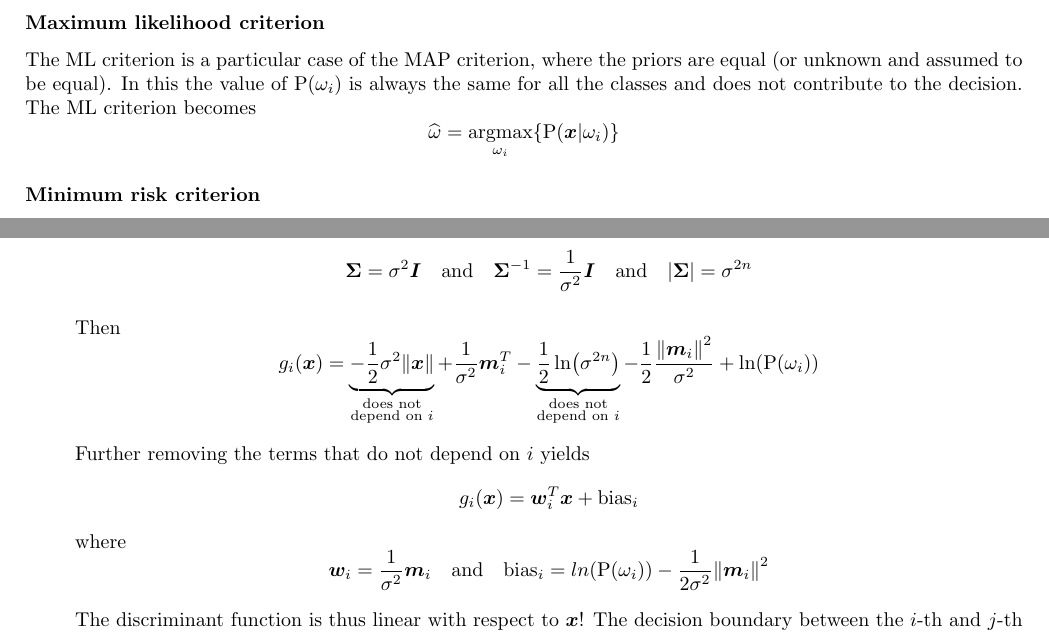
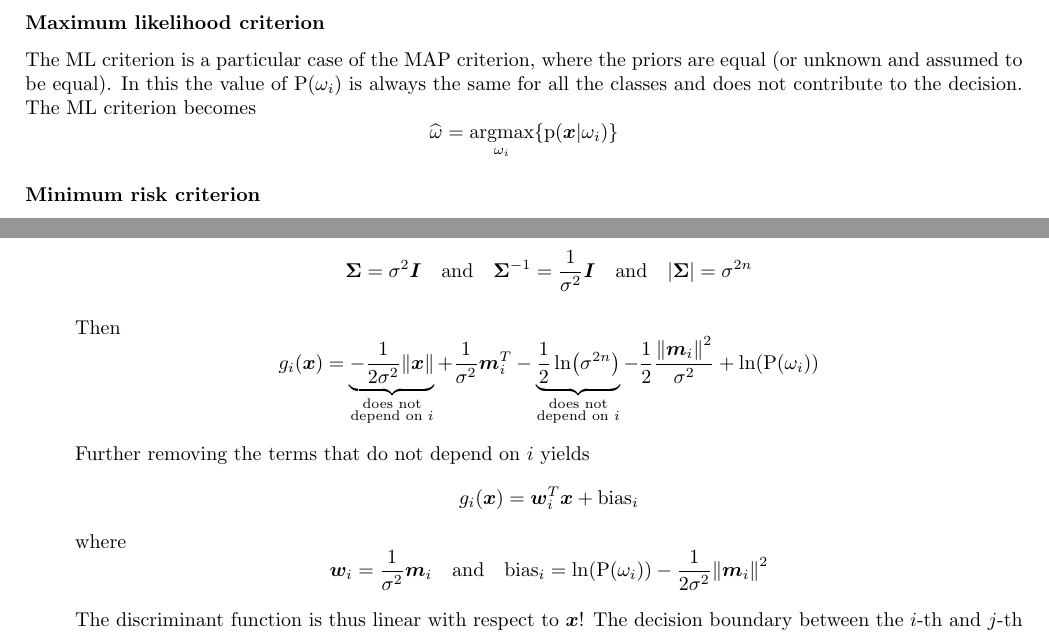
Before and after one commit to frazar/recognition-systems-notes, a LaTeX thesis (document.tex): two parts of pages 29 and 31 of 75, joined at a grey line, cut so that both start at the same text. Compiled offline with pdfLaTeX.

Commit message:
Fix typos

```diff
--- a/document.tex
+++ b/document.tex
@@ -1249,7 +1249,7 @@ $$ P_\text{err, min} = \int_{-\infty}^{+\infty} \min\left\{ \P(\omega_1 | x) \P(
 The ML criterion is a particular case of the MAP criterion, where the priors are equal (or unknown and assumed to be equal).
 In this the value of $\P(\omega_i)$ is always the same for all the classes and does not contribute to the decision.
 The ML criterion becomes
-$$ \widehat \omega = \argmax_{\omega_i} \{ \P(\bm x | \omega_i) \} $$
+$$ \widehat \omega = \argmax_{\omega_i} \{ \pdf(\bm x | \omega_i) \} $$
 
 \subsubsection{Minimum risk criterion}
 Sometimes, even though a class is less-likely to occur (i.e. has a low prior), mis-detecting it can lead to a great cost.
@@ -1345,7 +1345,7 @@ We can study some particular cases
     Then
     $$ g_i(\bm x)
     =
-    \underbrace{-\frac{1}{2} \sigma^2 \norm{\bm x}}_{\substack{\text{does not} \\ \text{depend on } i}}
+    \underbrace{-\frac{1}{2 \sigma^2} \norm{\bm x}}_{\substack{\text{does not} \\ \text{depend on } i}}
     + \frac{1}{\sigma^2} \bm m_i^T
     - \underbrace{\frac{1}{2} \ln(\sigma^{2 n})}_{\substack{\text{does not} \\ \text{depend on } i}}
     - \frac{1}{2} \frac{\norm{\bm m_i}^2}{\sigma^2}
@@ -1354,7 +1354,7 @@ We can study some particular cases
     Further removing the terms that do not depend on $i$ yields
     $$ g_i(\bm x) = \bm w_i^T \bm x + \text{bias}_i $$
     where
-    $$ \bm w_i = \frac{1}{\sigma^2} \bm m_i \quad \text{and} \quad \text{bias}_i = ln(\P(\omega_i)) - \frac{1}{2 \sigma^2} \norm{\bm m_i}^2 $$
+    $$ \bm w_i = \frac{1}{\sigma^2} \bm m_i \quad \text{and} \quad \text{bias}_i = \ln(\P(\omega_i)) - \frac{1}{2 \sigma^2} \norm{\bm m_i}^2 $$
 
     The discriminant function is thus linear with respect to $\bm x$!
     The decision boundary between the $i$-th and $j$-th classes will then be located at
```
